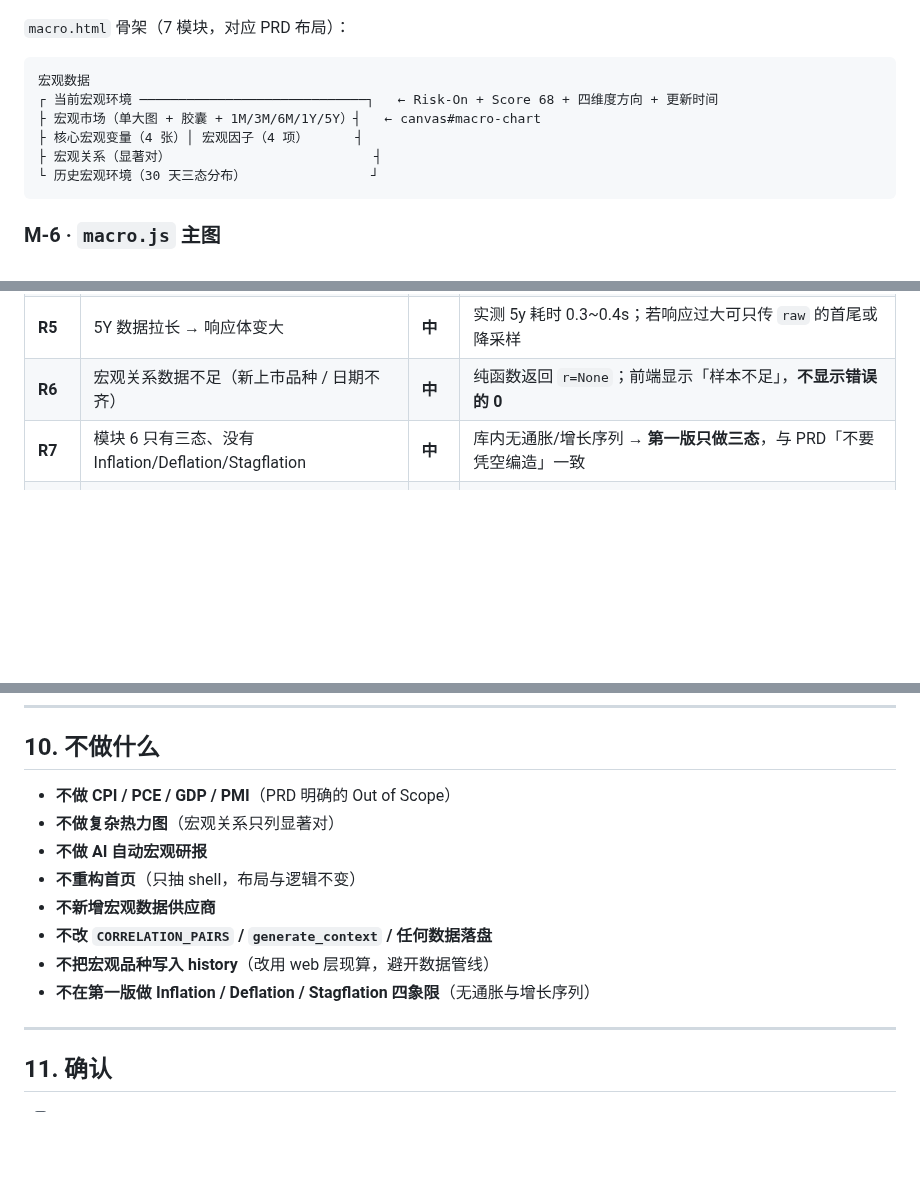
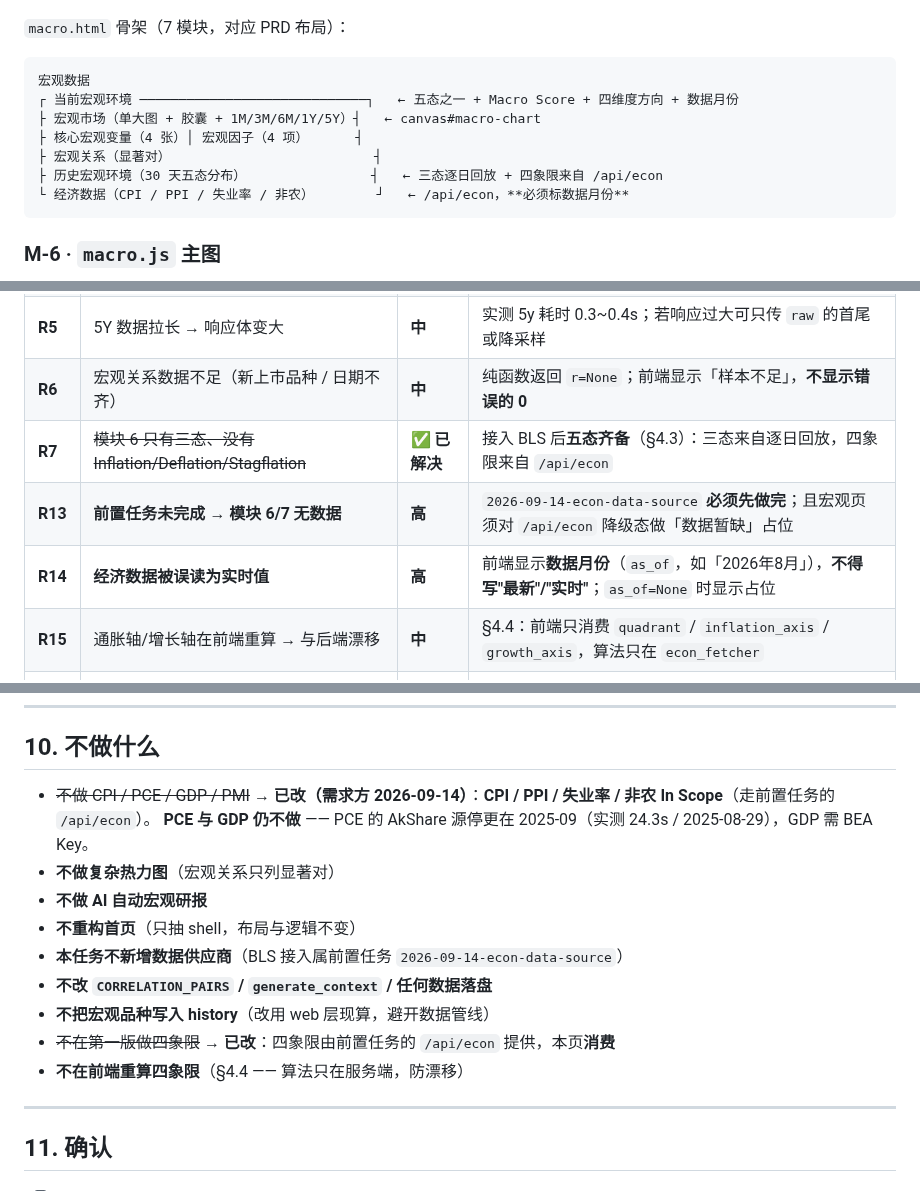
Before and after one commit to Blueety/MarketPulse, a Markdown page: tasks/2026-09-14-macro-page/plan.md, 3 parts joined by grey strips. GitHub-like rendering; blank space fills up the shorter version.

````diff
--- a/tasks/2026-09-14-macro-page/plan.md
+++ b/tasks/2026-09-14-macro-page/plan.md
@@ -308,11 +333,12 @@ def macro_page():
 
 ```text
 宏观数据
-┌ 当前宏观环境 ─────────────────────────────┐   ← Risk-On + Score 68 + 四维度方向 + 更新时间
+┌ 当前宏观环境 ─────────────────────────────┐   ← 五态之一 + Macro Score + 四维度方向 + 数据月份
 ├ 宏观市场（单大图 + 胶囊 + 1M/3M/6M/1Y/5Y）┤   ← canvas#macro-chart
 ├ 核心宏观变量（4 张）│ 宏观因子（4 项）      ┤
 ├ 宏观关系（显著对）                          ┤
-└ 历史宏观环境（30 天三态分布）                ┘
+├ 历史宏观环境（30 天五态分布）                ┤   ← 三态逐日回放 + 四象限来自 /api/econ
+└ 经济数据（CPI / PPI / 失业率 / 非农）        ┘   ← /api/econ，**必须标数据月份**
 ```
 
 ### M-6 · `macro.js` 主图
@@ -410,7 +440,10 @@ def macro_page():
 | **R4** | **Macro Score 阈值被当成权威指标** | **中** | §3.1 标注工程取值与出处；前端显示「评分口径」说明；写入 journal |
 | **R5** | 5Y 数据拉长 → 响应体变大 | **中** | 实测 5y 耗时 0.3~0.4s；若响应过大可只传 `raw` 的首尾或降采样 |
 | **R6** | 宏观关系数据不足（新上市品种 / 日期不齐） | **中** | 纯函数返回 `r=None`；前端显示「样本不足」，**不显示错误的 0** |
-| **R7** | 模块 6 只有三态、没有 Inflation/Deflation/Stagflation | **中** | 库内无通胀/增长序列 → **第一版只做三态**，与 PRD「不要凭空编造」一致 |
+| **R7** | ~~模块 6 只有三态、没有 Inflation/Deflation/Stagflation~~ | ✅ **已解决** | 接入 BLS 后**五态齐备**（§4.3）：三态来自逐日回放，四象限来自 `/api/econ` |
+| **R13** | **前置任务未完成 → 模块 6/7 无数据** | **高** | `2026-09-14-econ-data-source` **必须先做完**；且宏观页须对 `/api/econ` 降级态做「数据暂缺」占位 |
+| **R14** | **经济数据被误读为实时值** | **高** | 前端显示**数据月份**（`as_of`，如「2026年8月」），**不得写"最新"/"实时"**；`as_of=None` 时显示占位 |
+| **R15** | 通胀轴/增长轴在前端重算 → 与后端漂移 | **中** | §4.4：前端只消费 `quadrant` / `inflation_axis` / `growth_axis`，算法只在 `econ_fetcher` |
 | **R8** | 页面过度卡片化（PRD 首要担心） | **中** | 明确 research terminal 风格；主图优先；**禁止堆彩色卡片** |
 | **R9** | 新增路由与首页导航语义混用（锚点 vs 路由） | **中** | `_shell.html` 参数化 `base_prefix`；宏观页侧栏用 `/#overview` 回首页 |
 | **R10** | 主题切换在宏观页失效 | **中** | `macro.js` 需复用 `localStorage["mp-theme"]` + `html.light` 类 + 图表重渲染（现有机制）|
@@ -440,14 +474,16 @@ def macro_page():
 
 ## 10. 不做什么
 
-- **不做 CPI / PCE / GDP / PMI**（PRD 明确的 Out of Scope）
+- ~~不做 CPI / PCE / GDP / PMI~~ → **已改（需求方 2026-09-14）**：**CPI / PPI / 失业率 / 非农 In Scope**（走前置任务的 `/api/econ`）。
+  **PCE 与 GDP 仍不做** —— PCE 的 AkShare 源停更在 2025-09（实测 24.3s / 2025-08-29），GDP 需 BEA Key。
 - **不做复杂热力图**（宏观关系只列显著对）
 - **不做 AI 自动宏观研报**
 - **不重构首页**（只抽 shell，布局与逻辑不变）
-- **不新增宏观数据供应商**
+- **本任务不新增数据供应商**（BLS 接入属前置任务 `2026-09-14-econ-data-source`）
 - **不改 `CORRELATION_PAIRS` / `generate_context` / 任何数据落盘**
 - **不把宏观品种写入 history**（改用 web 层现算，避开数据管线）
-- **不在第一版做 Inflation / Deflation / Stagflation 四象限**（无通胀与增长序列）
+- ~~不在第一版做四象限~~ → **已改**：四象限由前置任务的 `/api/econ` 提供，本页**消费**
+- **不在前端重算四象限**（§4.4 —— 算法只在服务端，防漂移）
 
 ---
 
````
Also changed, not shown: other parts of tasks/2026-09-14-macro-page/plan.md (+44 -11 lines), tasks/2026-09-14-econ-data-source/plan.md (added, +306 -0 lines).
